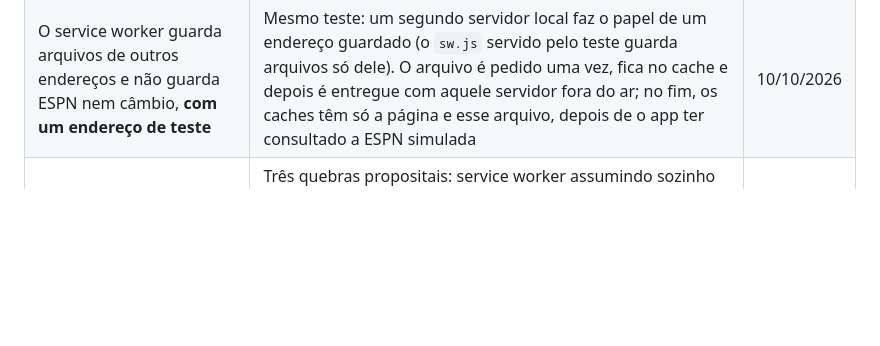
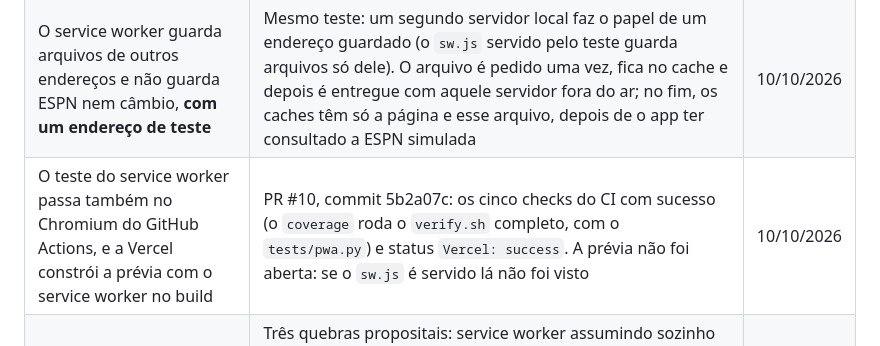
Before and after one commit to lucasmagalhaees/oito-lados, a Markdown page: docs/verificacao.md, the part around the change. GitHub-like rendering; blank space fills up the shorter version.

Commit message:
docs: registra o CI e a prévia da Vercel do PR do service worker
Co-Authored-By: Claude Opus 5.5 <noreply@anthropic.com>
Claude-Session: https://claude.ai/code/session_01PH89CrSvzTAe21MeX5qkf1

```diff
--- a/docs/verificacao.md
+++ b/docs/verificacao.md
@@ -44,6 +44,7 @@ O que se sabe que funciona, como se sabe, e o que ainda é suposição. Regra: u
 | Tema escolhido no app | `python3 tests/e2e.py` nos dois temas: Claro e Escuro mudam o fundo e a cor das barras do navegador para os valores de cada tema, contra o que o aparelho pede; a escolha sobrevive a recarregar; Automático volta a seguir o aparelho e apaga o campo. `docs_check.py` confere que as duas cópias da paleta escura são iguais | 10/10/2026 |
 | O app abre sem conexão e troca de versão só com o toque, **no Chromium** | `python3 tests/pwa.py` (21 checagens), com `dist/` servido por um servidor local: página guardada sob a versão do build; primeira instalação sem aviso; com o servidor devolvendo erro, a página abre e não é pedida à rede; versão nova publicada é anunciada; o app em uso continua o antigo até o toque; depois do toque a página é a nova e a cópia antiga é apagada; publicar de novo sem mudar o app não anuncia nada; fechar e abrir de novo entra na versão que estava esperando | 10/10/2026 |
 | O service worker guarda arquivos de outros endereços e não guarda ESPN nem câmbio, **com um endereço de teste** | Mesmo teste: um segundo servidor local faz o papel de um endereço guardado (o `sw.js` servido pelo teste guarda arquivos só dele). O arquivo é pedido uma vez, fica no cache e depois é entregue com aquele servidor fora do ar; no fim, os caches têm só a página e esse arquivo, depois de o app ter consultado a ESPN simulada | 10/10/2026 |
+| O teste do service worker passa também no Chromium do GitHub Actions, e a Vercel constrói a prévia com o service worker no build | PR #10, commit 5b2a07c: os cinco checks do CI com sucesso (o `coverage` roda o `verify.sh` completo, com o `tests/pwa.py`) e status `Vercel: success`. A prévia não foi aberta: se o `sw.js` é servido lá não foi visto | 10/10/2026 |
 | Os testes novos pegam erro de verdade | Três quebras propositais: service worker assumindo sozinho na instalação (`tests/pwa.py` falhou); `Core.overUnder` marcando também `rnd` (`tests/unit.py` falhou); uma cor trocada em só uma das cópias da paleta escura (`tests/docs_check.py` falhou) | 10/10/2026 |
 | O harness pega erro de verdade | Quatro quebras propositais no `index.html` (margem trocada, regra de total de rounds invertida, campo da ESPN com nome errado, empate sem anular): `scripts/verify.sh --quick` falhou nas quatro, apontando a checagem certa | 09/10/2026 |
 | Os testes novos pegam erro de verdade | Quatro quebras propositais (margem do cashout a 10%, centavos de arredondamento sem ajuste, modo fixo devolvendo o valor do print, leitor de câmbio aceitando outra base): `scripts/verify.sh --quick` falhou nas quatro, na checagem certa | 09/10/2026 |
```
